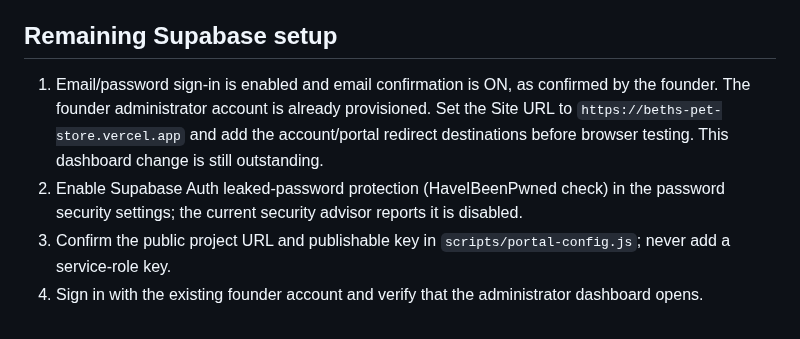
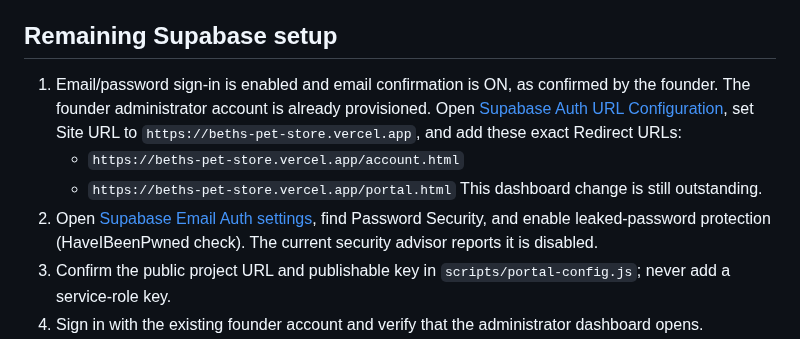
Before and after one commit to Marfenckysbot/Beths-pet-store, a Markdown page: docs/PORTAL-SETUP.md, the part around the change. Drawn GitHub-style.

Commit message:
Add exact Supabase Auth dashboard setup links

```diff
--- a/docs/PORTAL-SETUP.md
+++ b/docs/PORTAL-SETUP.md
@@ -38,8 +38,11 @@ All 14 public tables have RLS enabled. The initial category seed contains five c
 
 ## Remaining Supabase setup
 
-1. Email/password sign-in is enabled and email confirmation is ON, as confirmed by the founder. The founder administrator account is already provisioned. Set the Site URL to `https://beths-pet-store.vercel.app` and add the account/portal redirect destinations before browser testing. This dashboard change is still outstanding.
-2. Enable Supabase Auth leaked-password protection (HaveIBeenPwned check) in the password security settings; the current security advisor reports it is disabled.
+1. Email/password sign-in is enabled and email confirmation is ON, as confirmed by the founder. The founder administrator account is already provisioned. Open [Supabase Auth URL Configuration](https://supabase.com/dashboard/project/moqbnaotzveoljeidsez/auth/url-configuration), set Site URL to `https://beths-pet-store.vercel.app`, and add these exact Redirect URLs:
+   - `https://beths-pet-store.vercel.app/account.html`
+   - `https://beths-pet-store.vercel.app/portal.html`
+   This dashboard change is still outstanding.
+2. Open [Supabase Email Auth settings](https://supabase.com/dashboard/project/moqbnaotzveoljeidsez/auth/providers?provider=Email), find Password Security, and enable leaked-password protection (HaveIBeenPwned check). The current security advisor reports it is disabled.
 3. Confirm the public project URL and publishable key in `scripts/portal-config.js`; never add a service-role key.
 4. Sign in with the existing founder account and verify that the administrator dashboard opens.
 5. Test with separate seller and ordinary customer accounts before inviting applicants. Do not create a second founder account.
```
